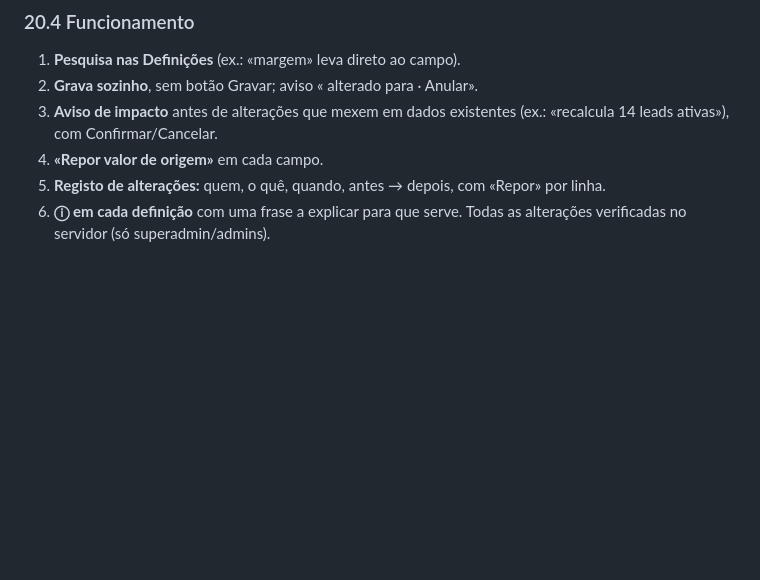
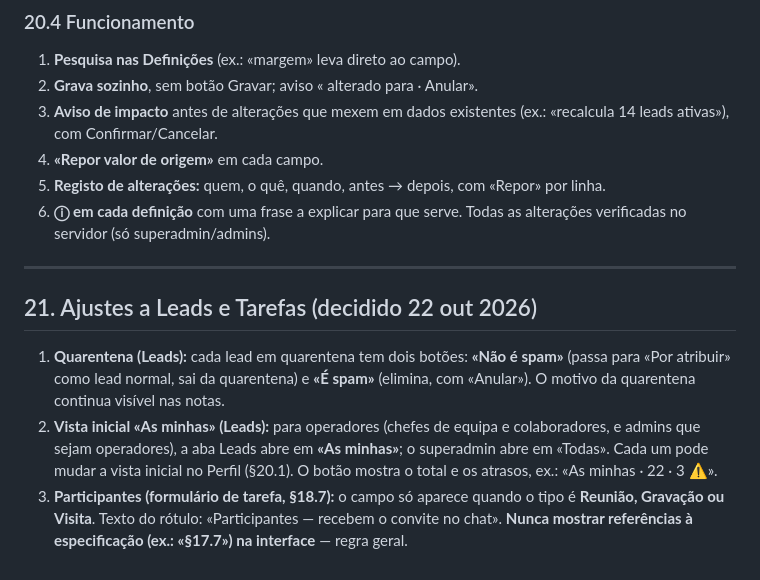
Before and after one commit to ronvisualz/portfolio-website, a Markdown page: docs/ESPECIFICACAO-PLATAFORMA.md, the part around the change. Rendered like a GitHub page; blank space fills up the shorter version.

Commit message:
Docs: quarantine buttons, Leads default view, participants field only for meetings
Co-Authored-By: Claude Opus 5.5 <noreply@anthropic.com>
Claude-Session: https://claude.ai/code/session_01U4PsK4pCZmkVAEAim5223t

```diff
--- a/docs/ESPECIFICACAO-PLATAFORMA.md
+++ b/docs/ESPECIFICACAO-PLATAFORMA.md
@@ -2351,3 +2351,18 @@ Só visível para superadmin e admins.
 5. **Registo de alterações:** quem, o quê, quando, antes → depois, com «Repor» por linha.
 6. **ⓘ em cada definição** com uma frase a explicar para que serve.
 Todas as alterações verificadas no servidor (só superadmin/admins).
+
+---
+
+## 21. Ajustes a Leads e Tarefas (decidido 22 out 2026)
+
+1. **Quarentena (Leads):** cada lead em quarentena tem dois botões: **«Não é spam»** (passa
+   para «Por atribuir» como lead normal, sai da quarentena) e **«É spam»** (elimina, com
+   «Anular»). O motivo da quarentena continua visível nas notas.
+2. **Vista inicial «As minhas» (Leads):** para operadores (chefes de equipa e colaboradores,
+   e admins que sejam operadores), a aba Leads abre em **«As minhas»**; o superadmin abre em
+   «Todas». Cada um pode mudar a vista inicial no Perfil (§20.1). O botão mostra o total e os
+   atrasos, ex.: «As minhas · 22 · 3 ⚠».
+3. **Participantes (formulário de tarefa, §18.7):** o campo só aparece quando o tipo é
+   **Reunião, Gravação ou Visita**. Texto do rótulo: «Participantes — recebem o convite no
+   chat». **Nunca mostrar referências à especificação (ex.: «§17.7») na interface** — regra geral.
```
